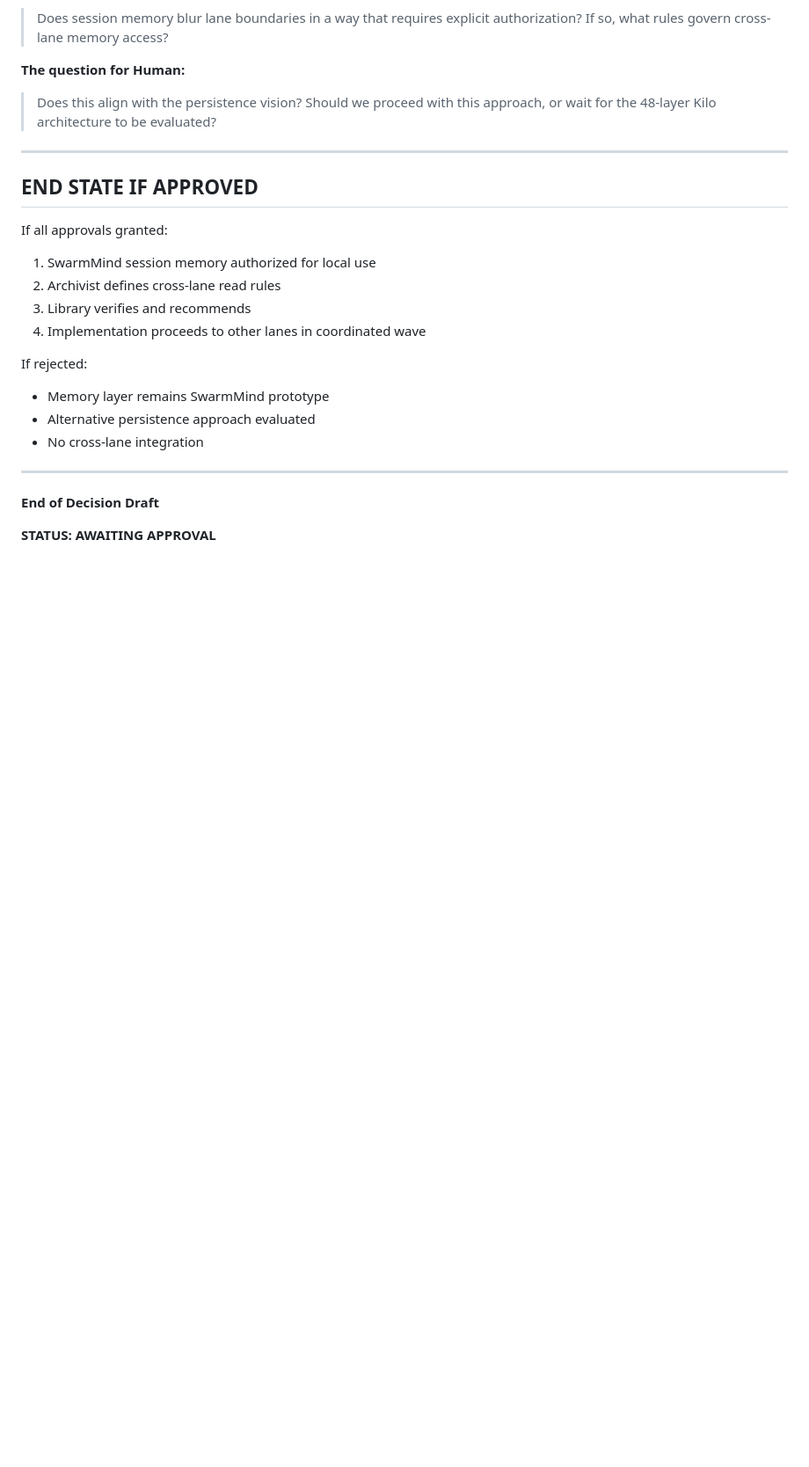
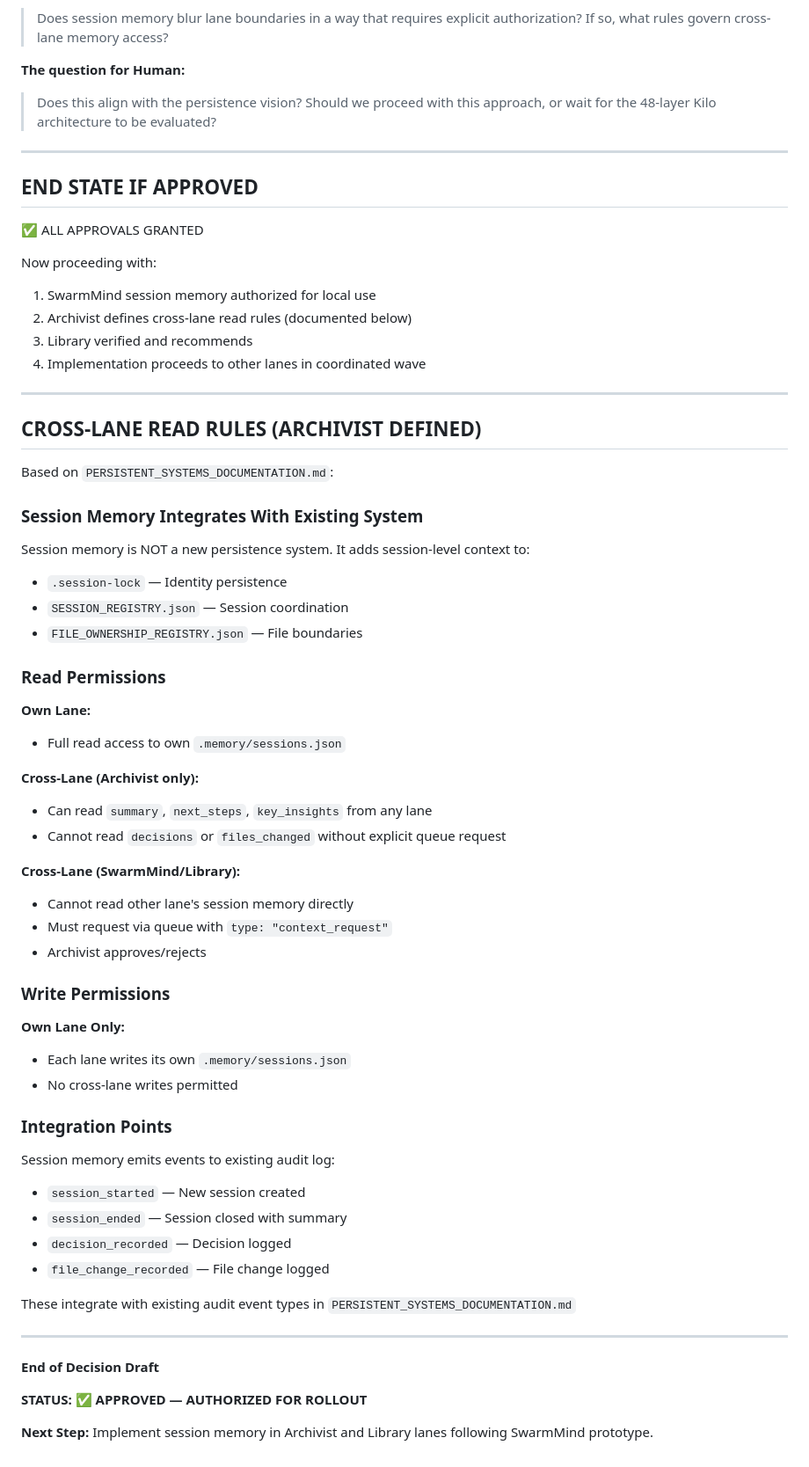
Before and after one commit to vortsghost2025/Archivist-Agent, a Markdown page: .artifacts/DECISION_SESSION_MEMORY_LAYER.md, the part around one of its changes. Shown at 88% size. GitHub-like rendering; blank space fills up the shorter version.

```diff
--- a/.artifacts/DECISION_SESSION_MEMORY_LAYER.md
+++ b/.artifacts/DECISION_SESSION_MEMORY_LAYER.md
@@ -186,19 +188,61 @@ This decision respects:
 
 ## END STATE IF APPROVED
 
-If all approvals granted:
+✅ ALL APPROVALS GRANTED
+
+Now proceeding with:
 1. SwarmMind session memory authorized for local use
-2. Archivist defines cross-lane read rules
-3. Library verifies and recommends
+2. Archivist defines cross-lane read rules (documented below)
+3. Library verified and recommends
 4. Implementation proceeds to other lanes in coordinated wave
 
-If rejected:
-- Memory layer remains SwarmMind prototype
-- Alternative persistence approach evaluated
-- No cross-lane integration
+---
+
+## CROSS-LANE READ RULES (ARCHIVIST DEFINED)
+
+Based on `PERSISTENT_SYSTEMS_DOCUMENTATION.md`:
+
+### Session Memory Integrates With Existing System
+
+Session memory is NOT a new persistence system. It adds session-level context to:
+- `.session-lock` — Identity persistence
+- `SESSION_REGISTRY.json` — Session coordination
+- `FILE_OWNERSHIP_REGISTRY.json` — File boundaries
+
+### Read Permissions
+
+**Own Lane:**
+- Full read access to own `.memory/sessions.json`
+
+**Cross-Lane (Archivist only):**
+- Can read `summary`, `next_steps`, `key_insights` from any lane
+- Cannot read `decisions` or `files_changed` without explicit queue request
+
+**Cross-Lane (SwarmMind/Library):**
+- Cannot read other lane's session memory directly
+- Must request via queue with `type: "context_request"`
+- Archivist approves/rejects
+
+### Write Permissions
+
+**Own Lane Only:**
+- Each lane writes its own `.memory/sessions.json`
+- No cross-lane writes permitted
+
+### Integration Points
+
+Session memory emits events to existing audit log:
+- `session_started` — New session created
+- `session_ended` — Session closed with summary
+- `decision_recorded` — Decision logged
+- `file_change_recorded` — File change logged
+
+These integrate with existing audit event types in `PERSISTENT_SYSTEMS_DOCUMENTATION.md`
 
 ---
 
 **End of Decision Draft**
 
-**STATUS: AWAITING APPROVAL**
+**STATUS: ✅ APPROVED — AUTHORIZED FOR ROLLOUT**
+
+**Next Step:** Implement session memory in Archivist and Library lanes following SwarmMind prototype.
```
Also changed, not shown: other parts of .artifacts/DECISION_SESSION_MEMORY_LAYER.md (+29 -27 lines).
